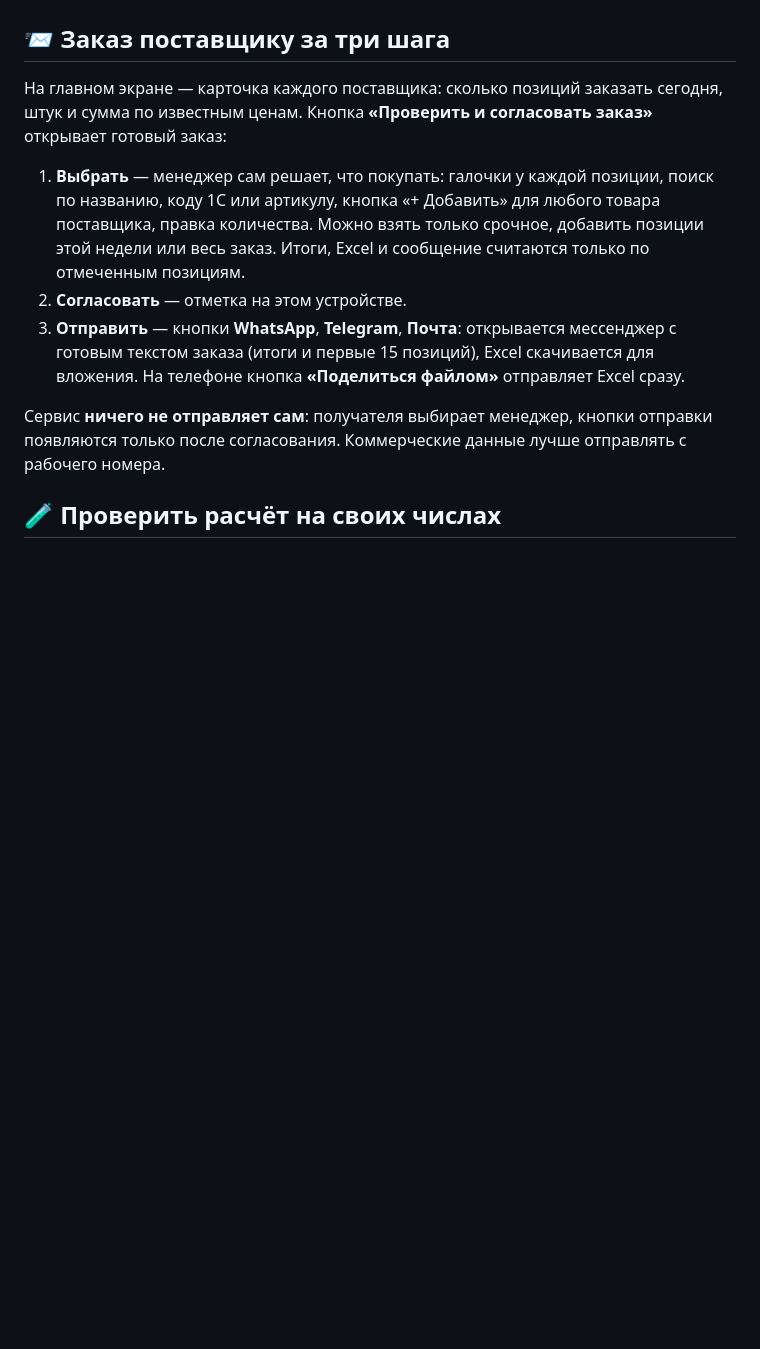
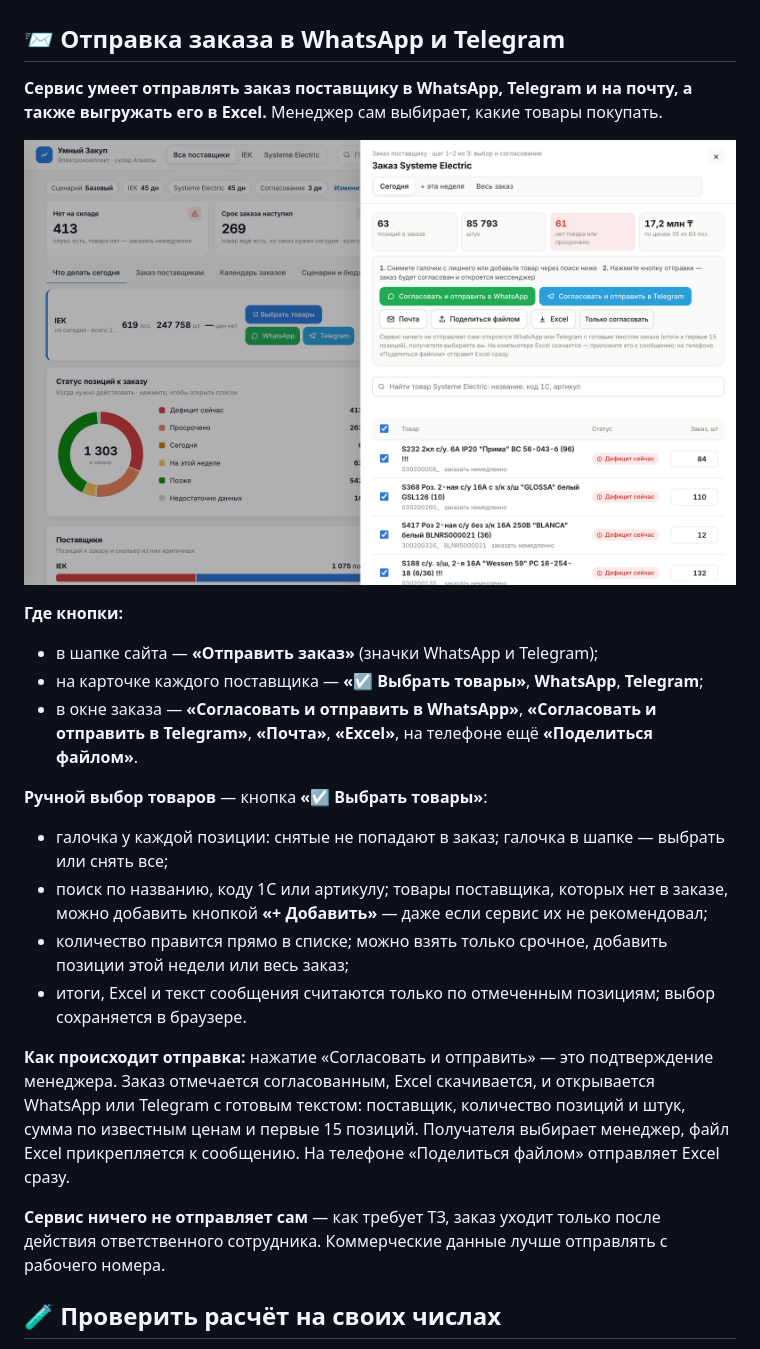
Before and after one commit to BAITC-Hacks/hack-bd80e77f-light, a Markdown page: README.md, the part around one of its changes. Drawn GitHub-style; pictures changed too: docs/send-order.png (added); blank space fills up the shorter version.

```diff
--- a/README.md
+++ b/README.md
@@ -181,15 +183,26 @@ flowchart LR
 
 ![Карточка критического товара: даты, дефицит до прихода, календарь остатка, вклад факторов](docs/critical.png)
 
-## 📨 Заказ поставщику за три шага
+## 📨 Отправка заказа в WhatsApp и Telegram
 
-На главном экране — карточка каждого поставщика: сколько позиций заказать сегодня, штук и сумма по известным ценам. Кнопка **«Проверить и согласовать заказ»** открывает готовый заказ:
+**Сервис умеет отправлять заказ поставщику в WhatsApp, Telegram и на почту, а также выгружать его в Excel.** Менеджер сам выбирает, какие товары покупать.
 
-1. **Выбрать** — менеджер сам решает, что покупать: галочки у каждой позиции, поиск по названию, коду 1С или артикулу, кнопка «+ Добавить» для любого товара поставщика, правка количества. Можно взять только срочное, добавить позиции этой недели или весь заказ. Итоги, Excel и сообщение считаются только по отмеченным позициям.
-2. **Согласовать** — отметка на этом устройстве.
-3. **Отправить** — кнопки **WhatsApp**, **Telegram**, **Почта**: открывается мессенджер с готовым текстом заказа (итоги и первые 15 позиций), Excel скачивается для вложения. На телефоне кнопка **«Поделиться файлом»** отправляет Excel сразу.
+![Заказ поставщику: выбор товаров и кнопки «Согласовать и отправить в WhatsApp / Telegram»](docs/send-order.png)
 
-Сервис **ничего не отправляет сам**: получателя выбирает менеджер, кнопки отправки появляются только после согласования. Коммерческие данные лучше отправлять с рабочего номера.
+**Где кнопки:**
+- в шапке сайта — **«Отправить заказ»** (значки WhatsApp и Telegram);
+- на карточке каждого поставщика — **«☑ Выбрать товары»**, **WhatsApp**, **Telegram**;
+- в окне заказа — **«Согласовать и отправить в WhatsApp»**, **«Согласовать и отправить в Telegram»**, **«Почта»**, **«Excel»**, на телефоне ещё **«Поделиться файлом»**.
+
+**Ручной выбор товаров** — кнопка **«☑ Выбрать товары»**:
+- галочка у каждой позиции: снятые не попадают в заказ; галочка в шапке — выбрать или снять все;
+- поиск по названию, коду 1С или артикулу; товары поставщика, которых нет в заказе, можно добавить кнопкой **«+ Добавить»** — даже если сервис их не рекомендовал;
+- количество правится прямо в списке; можно взять только срочное, добавить позиции этой недели или весь заказ;
+- итоги, Excel и текст сообщения считаются только по отмеченным позициям; выбор сохраняется в браузере.
+
+**Как происходит отправка:** нажатие «Согласовать и отправить» — это подтверждение менеджера. Заказ отмечается согласованным, Excel скачивается, и открывается WhatsApp или Telegram с готовым текстом: поставщик, количество позиций и штук, сумма по известным ценам и первые 15 позиций. Получателя выбирает менеджер, файл Excel прикрепляется к сообщению. На телефоне «Поделиться файлом» отправляет Excel сразу.
+
+**Сервис ничего не отправляет сам** — как требует ТЗ, заказ уходит только после действия ответственного сотрудника. Коммерческие данные лучше отправлять с рабочего номера.
 
 ## 🧪 Проверить расчёт на своих числах
 
```
Also changed, not shown: other parts of README.md (+2 -0 lines), docs/today.png, 4 other files.
